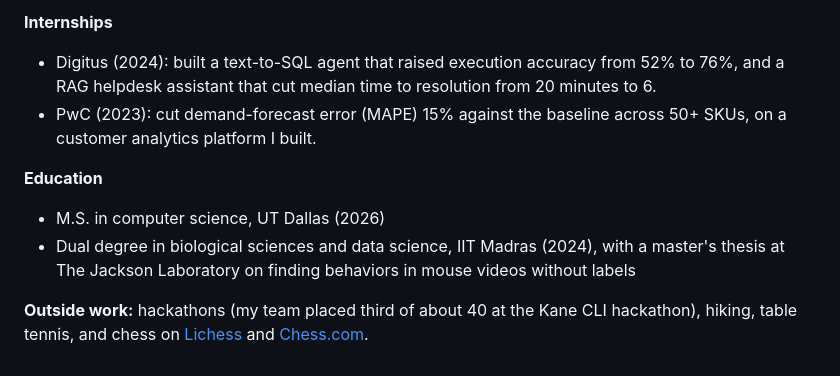
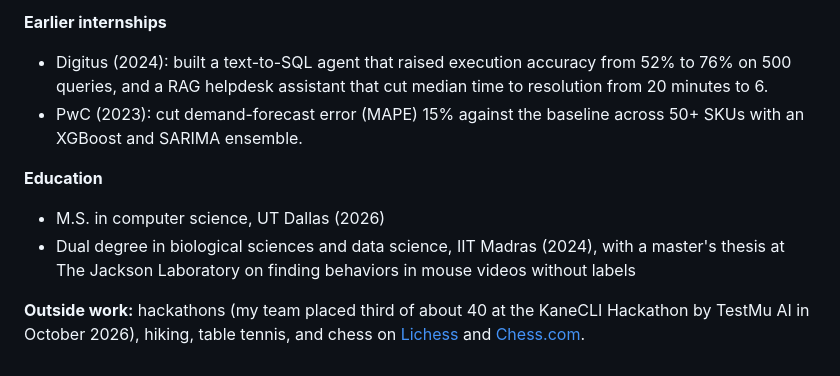
Before and after one commit to harishm17/harishm17, a Markdown page: README.md, the part around one of its changes. GitHub-like rendering.

```diff
--- a/README.md
+++ b/README.md
@@ -45,10 +60,10 @@ I'm a software engineer at [Purgo AI](https://www.purgo.ai/) in the San Francisc
 
-**Internships**
-- Digitus (2024): built a text-to-SQL agent that raised execution accuracy from 52% to 76%, and a RAG helpdesk assistant that cut median time to resolution from 20 minutes to 6.
-- PwC (2023): cut demand-forecast error (MAPE) 15% against the baseline across 50+ SKUs, on a customer analytics platform I built.
+**Earlier internships**
+- Digitus (2024): built a text-to-SQL agent that raised execution accuracy from 52% to 76% on 500 queries, and a RAG helpdesk assistant that cut median time to resolution from 20 minutes to 6.
+- PwC (2023): cut demand-forecast error (MAPE) 15% against the baseline across 50+ SKUs with an XGBoost and SARIMA ensemble.
 
 **Education**
 - M.S. in computer science, UT Dallas (2026)
 - Dual degree in biological sciences and data science, IIT Madras (2024), with a master's thesis at The Jackson Laboratory on finding behaviors in mouse videos without labels
 
-**Outside work:** hackathons (my team placed third of about 40 at the Kane CLI hackathon), hiking, table tennis, and chess on [Lichess](https://lichess.org/@/harishm17) and [Chess.com](https://www.chess.com/member/pika_pika17).
+**Outside work:** hackathons (my team placed third of about 40 at the KaneCLI Hackathon by TestMu AI in October 2026), hiking, table tennis, and chess on [Lichess](https://lichess.org/@/harishm17) and [Chess.com](https://www.chess.com/member/pika_pika17).
```
Also changed, not shown: other parts of README.md (+28 -13 lines), images/margins.png.
